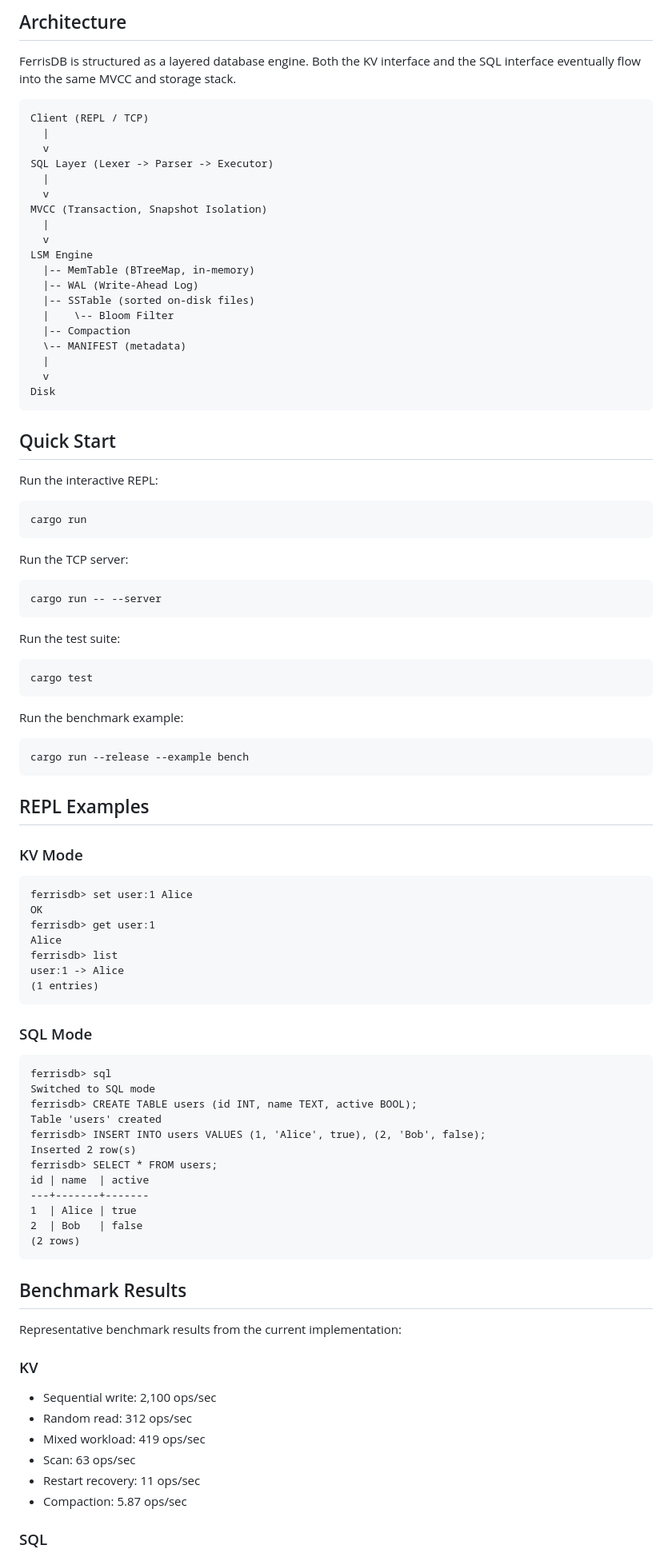
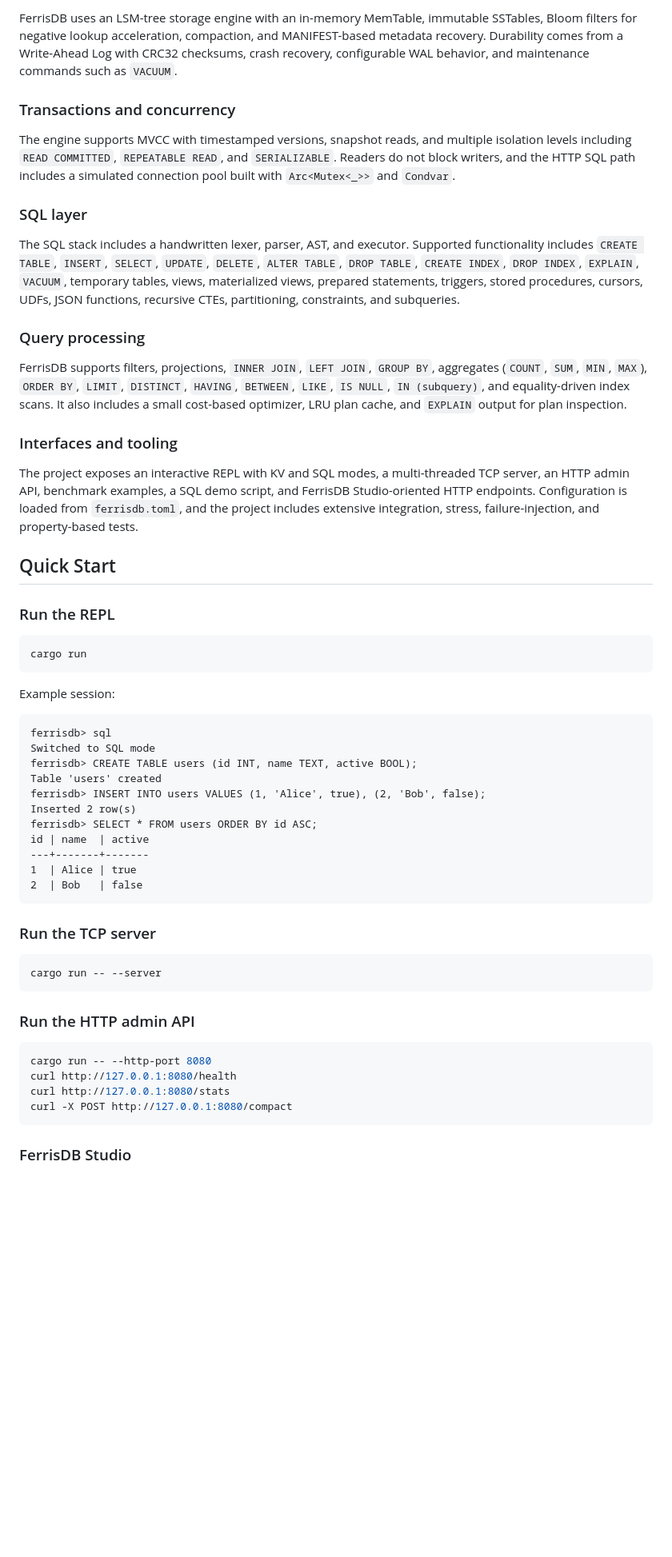
Before and after one commit to apaqa/ferrisdb, a Markdown page: README.md, the part around one of its changes. Shown at 80% size. GitHub-like rendering; blank space fills up the shorter version.

````diff
--- a/README.md
+++ b/README.md
@@ -64,71 +62,31 @@ FerrisDB is a database engine implemented from scratch in Rust, featuring LSM-Tr
 
-## Architecture
+FerrisDB uses an LSM-tree storage engine with an in-memory MemTable, immutable SSTables, Bloom filters for negative lookup acceleration, compaction, and MANIFEST-based metadata recovery. Durability comes from a Write-Ahead Log with CRC32 checksums, crash recovery, configurable WAL behavior, and maintenance commands such as `VACUUM`.
 
-FerrisDB is structured as a layered database engine. Both the KV interface and the SQL interface eventually flow into the same MVCC and storage stack.
+### Transactions and concurrency
 
-```text
-Client (REPL / TCP)
-  |
-  v
-SQL Layer (Lexer -> Parser -> Executor)
-  |
-  v
-MVCC (Transaction, Snapshot Isolation)
-  |
-  v
-LSM Engine
-  |-- MemTable (BTreeMap, in-memory)
-  |-- WAL (Write-Ahead Log)
-  |-- SSTable (sorted on-disk files)
-  |    \-- Bloom Filter
-  |-- Compaction
-  \-- MANIFEST (metadata)
-  |
-  v
-Disk
-```
+The engine supports MVCC with timestamped versions, snapshot reads, and multiple isolation levels including `READ COMMITTED`, `REPEATABLE READ`, and `SERIALIZABLE`. Readers do not block writers, and the HTTP SQL path includes a simulated connection pool built with `Arc<Mutex<_>>` and `Condvar`.
+
+### SQL layer
+
+The SQL stack includes a handwritten lexer, parser, AST, and executor. Supported functionality includes `CREATE TABLE`, `INSERT`, `SELECT`, `UPDATE`, `DELETE`, `ALTER TABLE`, `DROP TABLE`, `CREATE INDEX`, `DROP INDEX`, `EXPLAIN`, `VACUUM`, temporary tables, views, materialized views, prepared statements, triggers, stored procedures, cursors, UDFs, JSON functions, recursive CTEs, partitioning, constraints, and subqueries.
+
+### Query processing
+
+FerrisDB supports filters, projections, `INNER JOIN`, `LEFT JOIN`, `GROUP BY`, aggregates (`COUNT`, `SUM`, `MIN`, `MAX`), `ORDER BY`, `LIMIT`, `DISTINCT`, `HAVING`, `BETWEEN`, `LIKE`, `IS NULL`, `IN (subquery)`, and equality-driven index scans. It also includes a small cost-based optimizer, LRU plan cache, and `EXPLAIN` output for plan inspection.
+
+### Interfaces and tooling
+
+The project exposes an interactive REPL with KV and SQL modes, a multi-threaded TCP server, an HTTP admin API, benchmark examples, a SQL demo script, and FerrisDB Studio-oriented HTTP endpoints. Configuration is loaded from `ferrisdb.toml`, and the project includes extensive integration, stress, failure-injection, and property-based tests.
 
 ## Quick Start
 
-Run the interactive REPL:
+### Run the REPL
 
 ```bash
 cargo run
 ```
 
-Run the TCP server:
-
-```bash
-cargo run -- --server
-```
-
-Run the test suite:
-
-```bash
-cargo test
-```
-
-Run the benchmark example:
-
-```bash
-cargo run --release --example bench
-```
-
-## REPL Examples
-
-### KV Mode
-
-```text
-ferrisdb> set user:1 Alice
-OK
-ferrisdb> get user:1
-Alice
-ferrisdb> list
-user:1 -> Alice
-(1 entries)
-```
-
-### SQL Mode
+Example session:
 
 ```text
 ferrisdb> sql
@@ -137,26 +95,27 @@ ferrisdb> CREATE TABLE users (id INT, name TEXT, active BOOL);
 Table 'users' created
 ferrisdb> INSERT INTO users VALUES (1, 'Alice', true), (2, 'Bob', false);
 Inserted 2 row(s)
-ferrisdb> SELECT * FROM users;
+ferrisdb> SELECT * FROM users ORDER BY id ASC;
 id | name  | active
 ---+-------+-------
 1  | Alice | true
 2  | Bob   | false
-(2 rows)
 ```
 
-## Benchmark Results
+### Run the TCP server
 
-Representative benchmark results from the current implementation:
+```bash
+cargo run -- --server
+```
 
-### KV
+### Run the HTTP admin API
 
-- Sequential write: 2,100 ops/sec
-- Random read: 312 ops/sec
-- Mixed workload: 419 ops/sec
-- Scan: 63 ops/sec
-- Restart recovery: 11 ops/sec
-- Compaction: 5.87 ops/sec
+```bash
+cargo run -- --http-port 8080
+curl http://127.0.0.1:8080/health
+curl http://127.0.0.1:8080/stats
+curl -X POST http://127.0.0.1:8080/compact
+```
 
-### SQL
+### FerrisDB Studio
 
````
Also changed, not shown: other parts of README.md (+140 -133 lines).
